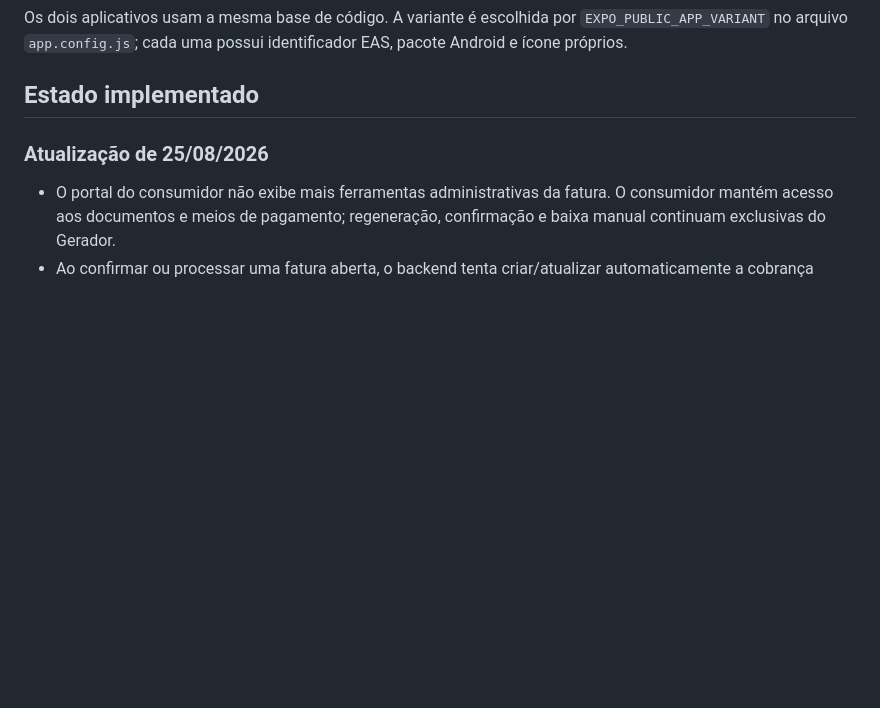
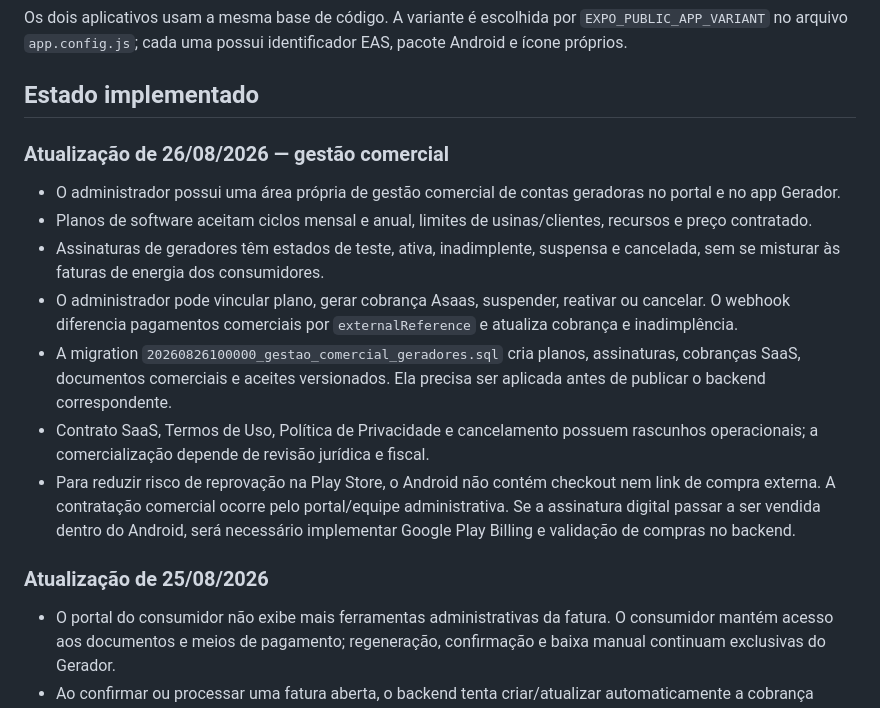
Before and after one commit to AndradeSE/andrade-energy, a Markdown page: CONTEXTO_PROJETO.md, the part around the change. GitHub-like rendering; blank space fills up the shorter version.

Commit message:
docs: atualizar contexto da gestao comercial

```diff
--- a/CONTEXTO_PROJETO.md
+++ b/CONTEXTO_PROJETO.md
@@ -11,6 +11,16 @@ Plataforma de gestão de energia por assinatura, composta por dois aplicativos E
 Os dois aplicativos usam a mesma base de código. A variante é escolhida por `EXPO_PUBLIC_APP_VARIANT` no arquivo `app.config.js`; cada uma possui identificador EAS, pacote Android e ícone próprios.
 
 ## Estado implementado
+
+### Atualização de 26/08/2026 — gestão comercial
+
+- O administrador possui uma área própria de gestão comercial de contas geradoras no portal e no app Gerador.
+- Planos de software aceitam ciclos mensal e anual, limites de usinas/clientes, recursos e preço contratado.
+- Assinaturas de geradores têm estados de teste, ativa, inadimplente, suspensa e cancelada, sem se misturar às faturas de energia dos consumidores.
+- O administrador pode vincular plano, gerar cobrança Asaas, suspender, reativar ou cancelar. O webhook diferencia pagamentos comerciais por `externalReference` e atualiza cobrança e inadimplência.
+- A migration `20260826100000_gestao_comercial_geradores.sql` cria planos, assinaturas, cobranças SaaS, documentos comerciais e aceites versionados. Ela precisa ser aplicada antes de publicar o backend correspondente.
+- Contrato SaaS, Termos de Uso, Política de Privacidade e cancelamento possuem rascunhos operacionais; a comercialização depende de revisão jurídica e fiscal.
+- Para reduzir risco de reprovação na Play Store, o Android não contém checkout nem link de compra externa. A contratação comercial ocorre pelo portal/equipe administrativa. Se a assinatura digital passar a ser vendida dentro do Android, será necessário implementar Google Play Billing e validação de compras no backend.
 
 ### Atualização de 25/08/2026
 
```
